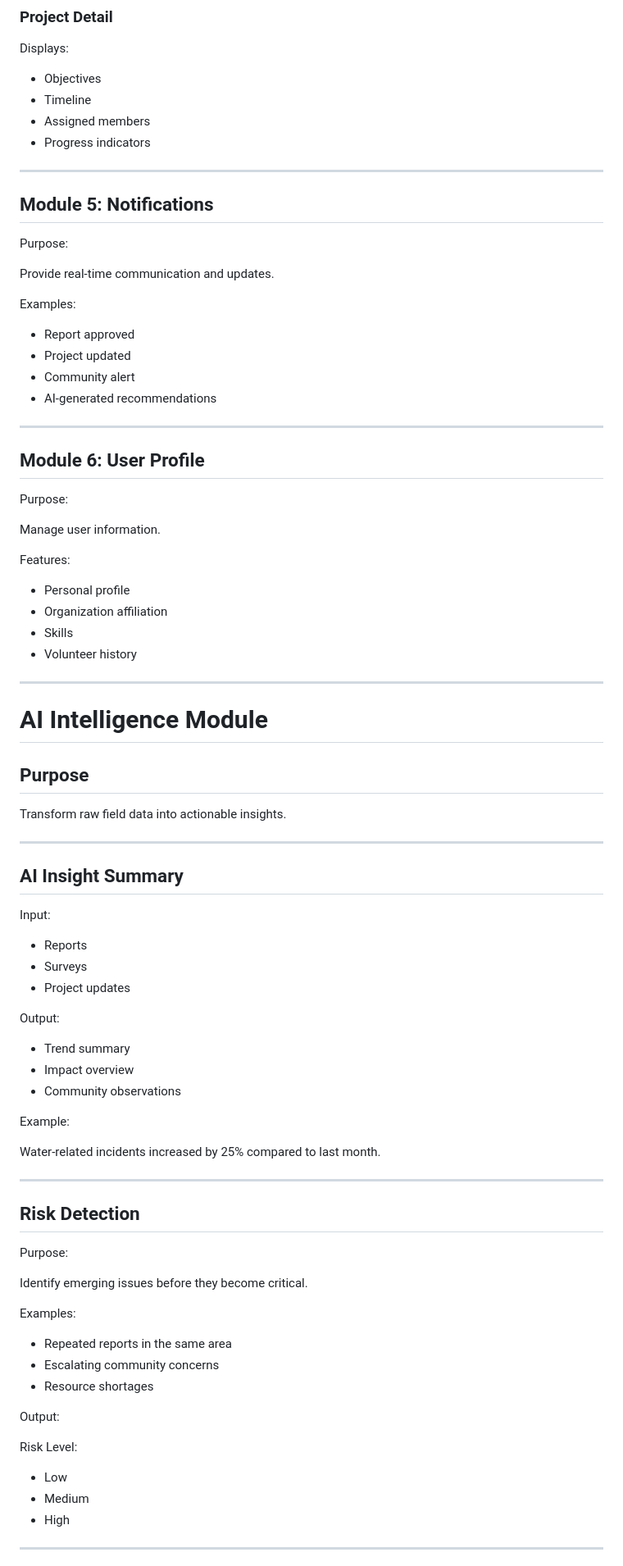
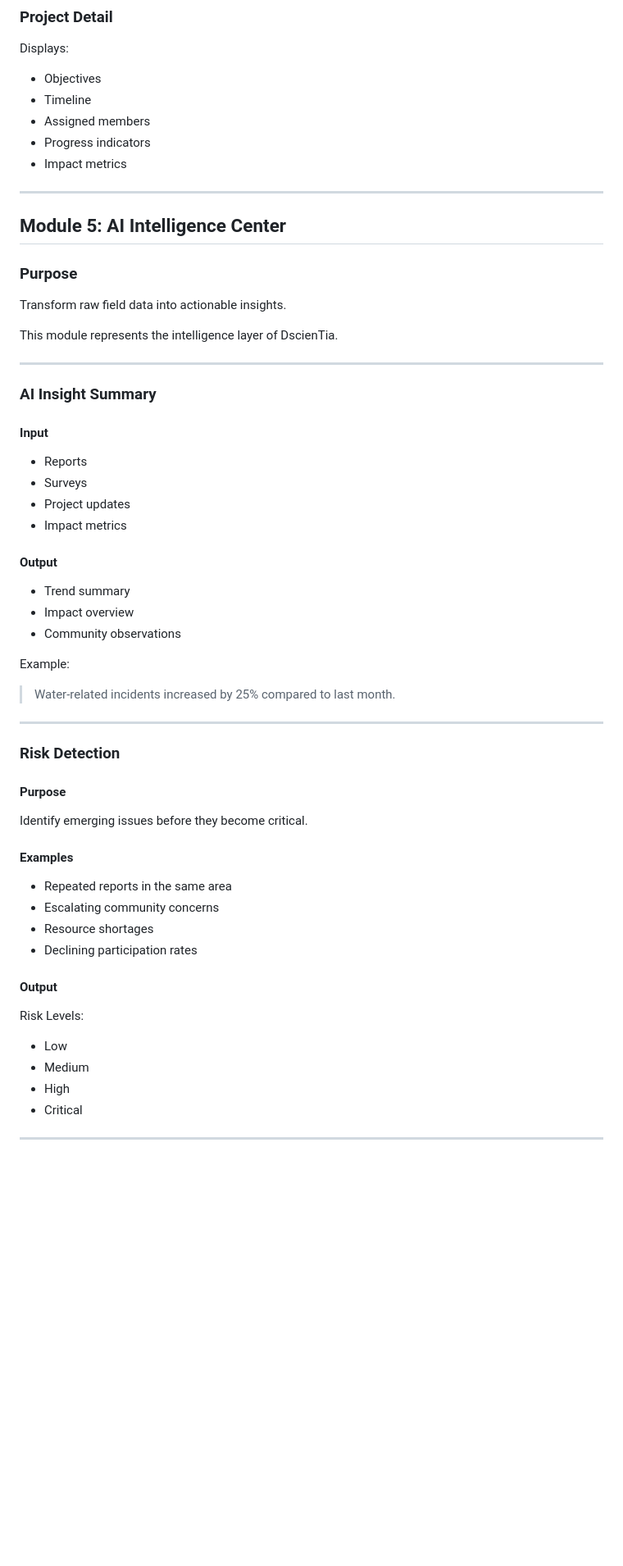
Before and after one commit to littlepasluv/dscientia-mobile, a Markdown page: docs/architecture/Information-Architecture.md, the part around one of its changes. Shown at 82% size. GitHub-like rendering; blank space fills up the shorter version.

Commit message:
Enhance information architecture for AI intelligence workflows

```diff
--- a/docs/architecture/Information-Architecture.md
+++ b/docs/architecture/Information-Architecture.md
@@ -185,56 +200,30 @@ Displays:
 * Timeline
 * Assigned members
 * Progress indicators
+* Impact metrics
 
 ---
 
-## Module 5: Notifications
+## Module 5: AI Intelligence Center
 
-Purpose:
+### Purpose
 
-Provide real-time communication and updates.
+Transform raw field data into actionable insights.
 
-Examples:
-
-* Report approved
-* Project updated
-* Community alert
-* AI-generated recommendations
+This module represents the intelligence layer of DscienTia.
 
 ---
 
-## Module 6: User Profile
+### AI Insight Summary
 
-Purpose:
-
-Manage user information.
-
-Features:
-
-* Personal profile
-* Organization affiliation
-* Skills
-* Volunteer history
-
----
-
-# AI Intelligence Module
-
-## Purpose
-
-Transform raw field data into actionable insights.
-
----
-
-## AI Insight Summary
-
-Input:
+#### Input
 
 * Reports
 * Surveys
 * Project updates
+* Impact metrics
 
-Output:
+#### Output
 
 * Trend summary
 * Impact overview
@@ -242,29 +231,31 @@ Output:
 
 Example:
 
-Water-related incidents increased by 25% compared to last month.
+> Water-related incidents increased by 25% compared to last month.
 
 ---
 
-## Risk Detection
+### Risk Detection
 
-Purpose:
+#### Purpose
 
 Identify emerging issues before they become critical.
 
-Examples:
+#### Examples
 
 * Repeated reports in the same area
 * Escalating community concerns
 * Resource shortages
+* Declining participation rates
 
-Output:
+#### Output
 
-Risk Level:
+Risk Levels:
 
 * Low
 * Medium
 * High
+* Critical
 
 ---
 
```
Also changed, not shown: other parts of docs/architecture/Information-Architecture.md (+147 -28 lines).
